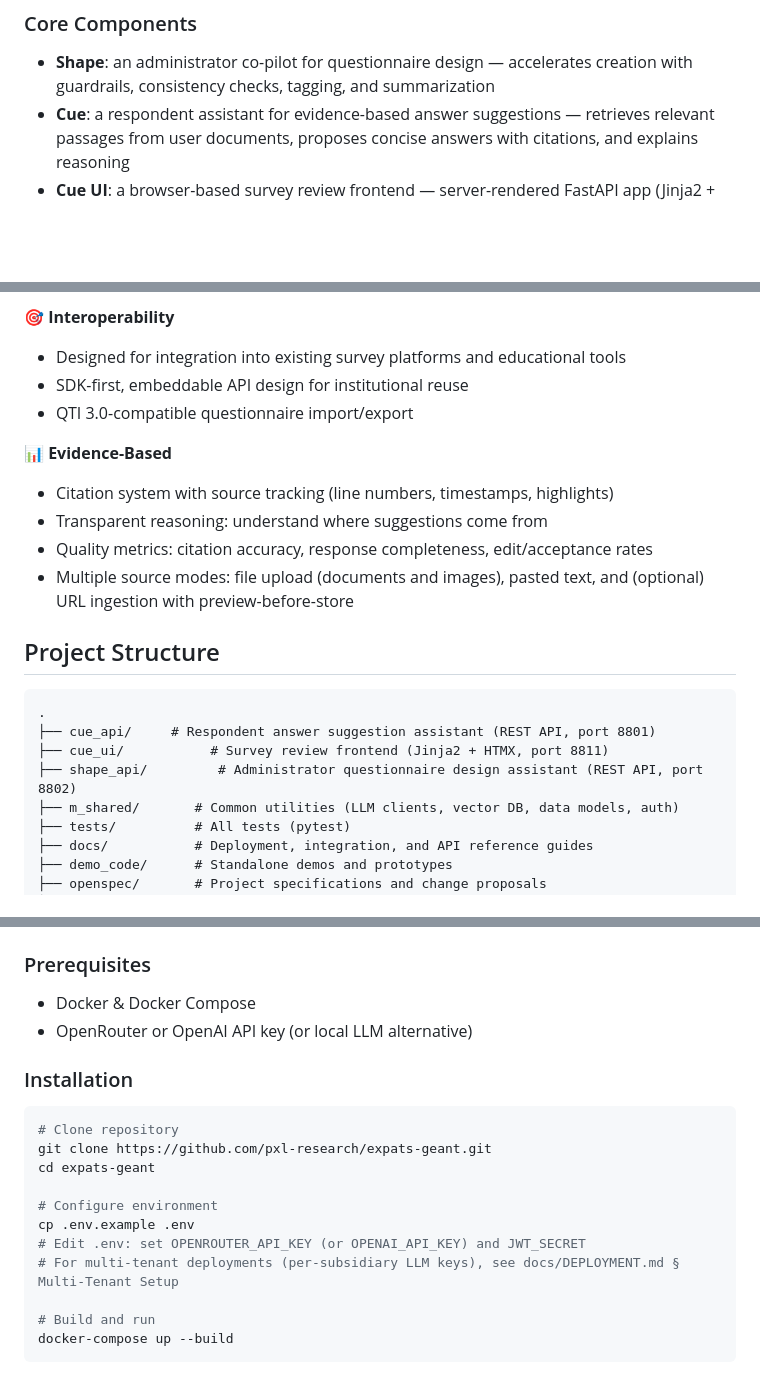
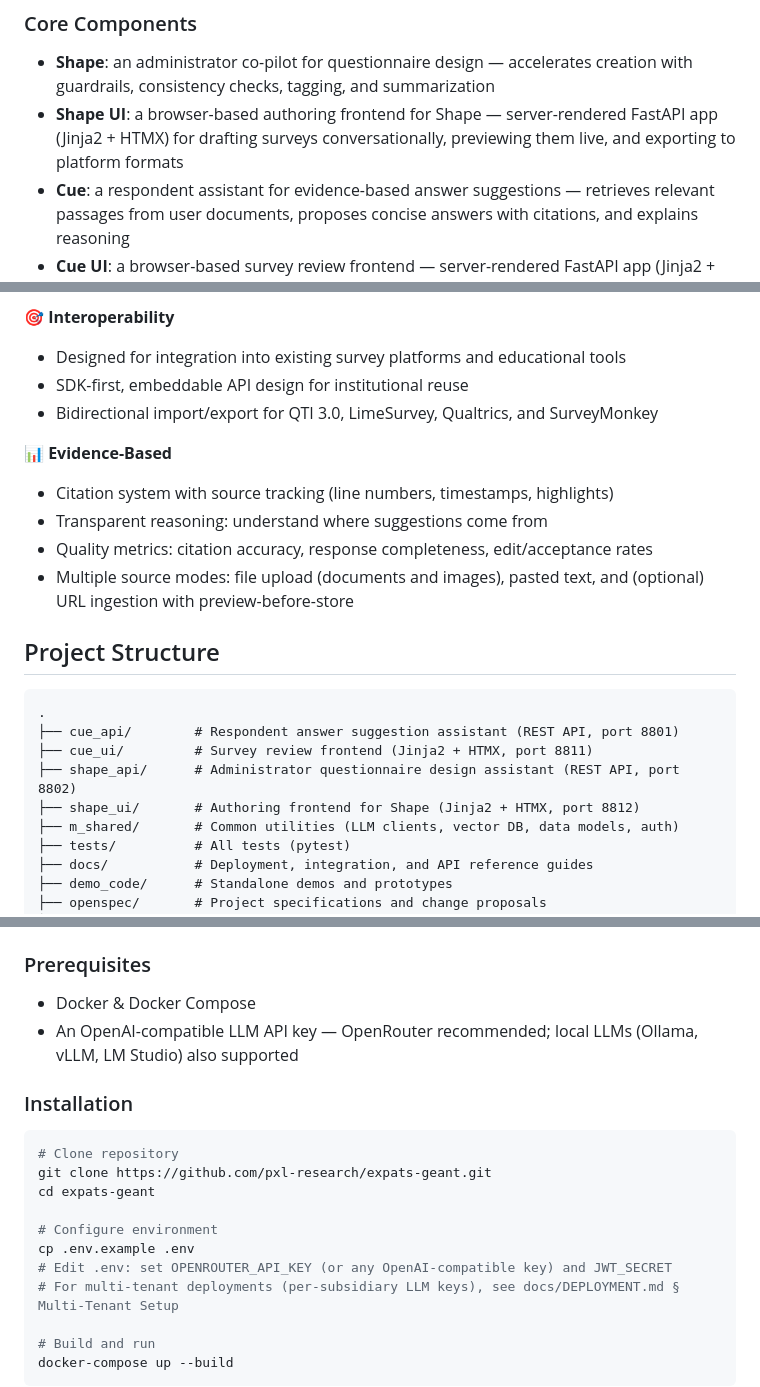
Before and after one commit to pxl-research/expats-geant, a Markdown page: README.md, 3 parts joined by grey strips. Rendered like a GitHub page; blank space fills up the shorter version.

Commit message:
DOCS: round out README — Shape UI, all four adapters, LLM phrasing
- Add Shape UI to Core Components and the project-structure tree (was
  documented later in Quick Start but missing from the top-level overview)
- Replace "QTI 3.0-compatible" with the full bidirectional set: QTI 3.0,
  LimeSurvey, Qualtrics, SurveyMonkey — matches the actual registry
- Reframe the LLM key as "OpenAI-compatible" instead of singling out
  OpenAI; mention local LLM providers explicitly. The Tech Stack section
  already used the right framing; the Prerequisites + install step did not.

Co-Authored-By: Claude Opus 4.7 (1M context) <noreply@anthropic.com>

````diff
--- a/README.md
+++ b/README.md
@@ -10,6 +10,7 @@ All code is open-source for non-commercial use.
 ### Core Components
 
 - **Shape**: an administrator co-pilot for questionnaire design — accelerates creation with guardrails, consistency checks, tagging, and summarization
+- **Shape UI**: a browser-based authoring frontend for Shape — server-rendered FastAPI app (Jinja2 + HTMX) for drafting surveys conversationally, previewing them live, and exporting to platform formats
 - **Cue**: a respondent assistant for evidence-based answer suggestions — retrieves relevant passages from user documents, proposes concise answers with citations, and explains reasoning
 - **Cue UI**: a browser-based survey review frontend — server-rendered FastAPI app (Jinja2 + HTMX) for uploading surveys, reviewing AI suggestions, and submitting responses without custom integration work
 - **M-Shared**: common utilities and foundational infrastructure for both modules
@@ -27,7 +28,7 @@ All code is open-source for non-commercial use.
 
 - Designed for integration into existing survey platforms and educational tools
 - SDK-first, embeddable API design for institutional reuse
-- QTI 3.0-compatible questionnaire import/export
+- Bidirectional import/export for QTI 3.0, LimeSurvey, Qualtrics, and SurveyMonkey
 
 📊 **Evidence-Based**
 
@@ -40,9 +41,10 @@ All code is open-source for non-commercial use.
 
 ```
 .
-├── cue_api/     # Respondent answer suggestion assistant (REST API, port 8801)
-├── cue_ui/           # Survey review frontend (Jinja2 + HTMX, port 8811)
-├── shape_api/         # Administrator questionnaire design assistant (REST API, port 8802)
+├── cue_api/        # Respondent answer suggestion assistant (REST API, port 8801)
+├── cue_ui/         # Survey review frontend (Jinja2 + HTMX, port 8811)
+├── shape_api/      # Administrator questionnaire design assistant (REST API, port 8802)
+├── shape_ui/       # Authoring frontend for Shape (Jinja2 + HTMX, port 8812)
 ├── m_shared/       # Common utilities (LLM clients, vector DB, data models, auth)
 ├── tests/          # All tests (pytest)
 ├── docs/           # Deployment, integration, and API reference guides
@@ -65,7 +67,7 @@ All code is open-source for non-commercial use.
 ### Prerequisites
 
 - Docker & Docker Compose
-- OpenRouter or OpenAI API key (or local LLM alternative)
+- An OpenAI-compatible LLM API key — OpenRouter recommended; local LLMs (Ollama, vLLM, LM Studio) also supported
 
 ### Installation
 
@@ -76,7 +78,7 @@ cd expats-geant
 
 # Configure environment
 cp .env.example .env
-# Edit .env: set OPENROUTER_API_KEY (or OPENAI_API_KEY) and JWT_SECRET
+# Edit .env: set OPENROUTER_API_KEY (or any OpenAI-compatible key) and JWT_SECRET
 # For multi-tenant deployments (per-subsidiary LLM keys), see docs/DEPLOYMENT.md § Multi-Tenant Setup
 
 # Build and run
````
